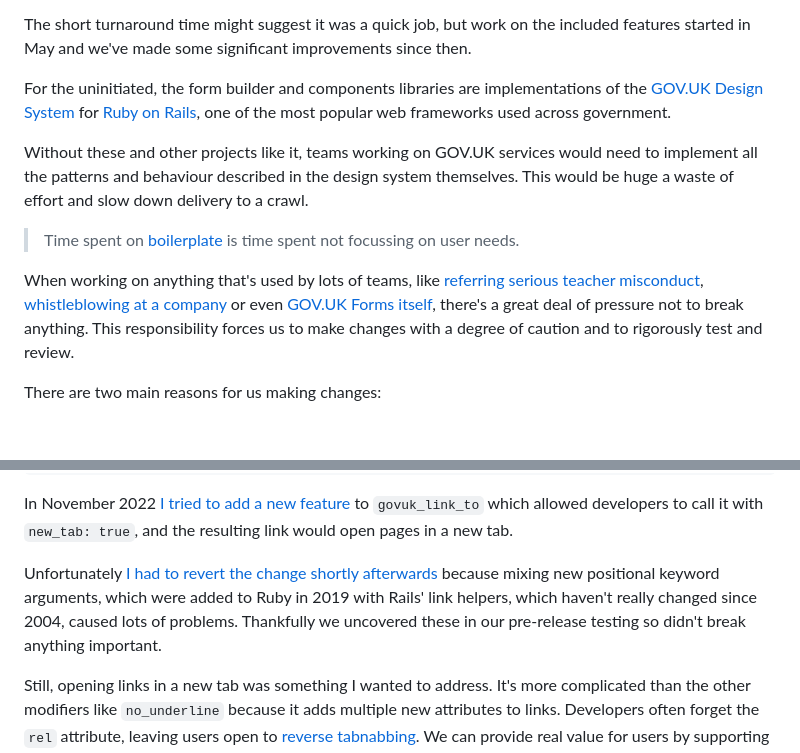
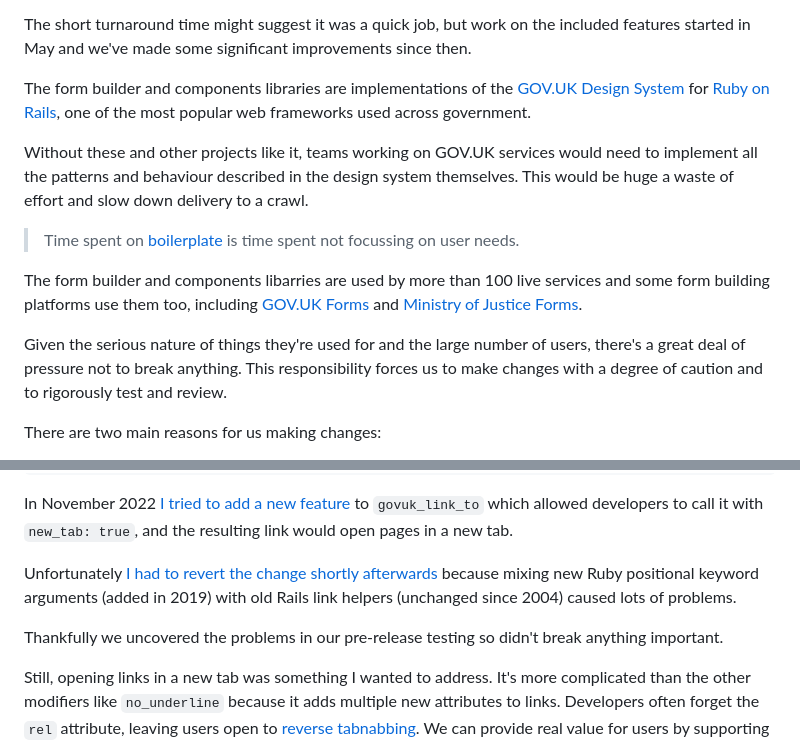
Before and after one commit to x-govuk/x-govuk.github.io, a Markdown page: app/posts/releasing-rails-libraries-for-version-5.md, 2 parts joined by grey strips. GitHub-like rendering; blank space fills up the shorter version.

Commit message:
Address Frankie's PR feedback
Co-authored-by: Frankie Roberto <frankie@frankieroberto.com>

```diff
--- a/app/posts/releasing-rails-libraries-for-version-5.md
+++ b/app/posts/releasing-rails-libraries-for-version-5.md
@@ -15,13 +15,15 @@ Version 5 of the GOV.UK Design System was released on 8 December 2023. Half an h
 
 The short turnaround time might suggest it was a quick job, but work on the included features started in May and we've made some significant improvements since then.
 
-For the uninitiated, the form builder and components libraries are implementations of the [GOV.UK Design System](https://design-system.service.gov.uk/) for [Ruby on Rails](https://rubyonrails.org/), one of the most popular web frameworks used across government.
+The form builder and components libraries are implementations of the [GOV.UK Design System](https://design-system.service.gov.uk/) for [Ruby on Rails](https://rubyonrails.org/), one of the most popular web frameworks used across government.
 
 Without these and other projects like it, teams working on GOV.UK services would need to implement all the patterns and behaviour described in the design system themselves. This would be huge a waste of effort and slow down delivery to a crawl.
 
 > Time spent on [boilerplate](https://en.wikipedia.org/wiki/Boilerplate_code) is time spent not focussing on user needs.
 
-When working on anything that's used by lots of teams, like [referring serious teacher misconduct](https://refer-serious-misconduct.education.gov.uk), [whistleblowing at a company](https://make-a-business-whistleblower-report.service.gov.uk/) or even [GOV.UK Forms itself](https://www.forms.service.gov.uk/), there's a great deal of pressure not to break anything. This responsibility forces us to make changes with a degree of caution and to rigorously test and review.
+The form builder and components libarries are used by more than 100 live services and some form building platforms use them too, including [GOV.UK Forms](https://www.forms.service.gov.uk/) and [Ministry of Justice Forms](https://moj-forms.service.justice.gov.uk/).
+
+Given the serious nature of things they're used for and the large number of users, there's a great deal of pressure not to break anything. This responsibility forces us to make changes with a degree of caution and to rigorously test and review.
 
 There are two main reasons for us making changes:
 
@@ -98,7 +100,9 @@ Their role is to take `some text` and `/a-link` and generate a link with design
 
 In November 2022 [I tried to add a new feature](https://github.com/x-govuk/govuk-components/pull/363) to `govuk_link_to` which allowed developers to call it with `new_tab: true`, and the resulting link would open pages in a new tab.
 
-Unfortunately [I had to revert the change shortly afterwards](https://github.com/x-govuk/govuk-components/pull/399) because mixing new positional keyword arguments, which were added to Ruby in 2019 with Rails' link helpers, which haven't really changed since 2004, caused lots of problems. Thankfully we uncovered these in our pre-release testing so didn't break anything important.
+Unfortunately [I had to revert the change shortly afterwards](https://github.com/x-govuk/govuk-components/pull/399) because mixing new Ruby positional keyword arguments (added in 2019) with old Rails link helpers (unchanged since 2004) caused lots of problems.
+
+Thankfully we uncovered the problems in our pre-release testing so didn't break anything important.
 
 Still, opening links in a new tab was something I wanted to address. It's more complicated than the other modifiers like `no_underline` because it adds multiple new attributes to links. Developers often forget the `rel` attribute, leaving users open to [reverse tabnabbing](https://owasp.org/www-community/attacks/Reverse_Tabnabbing). We can provide real value for users by supporting this feature.
 
```
